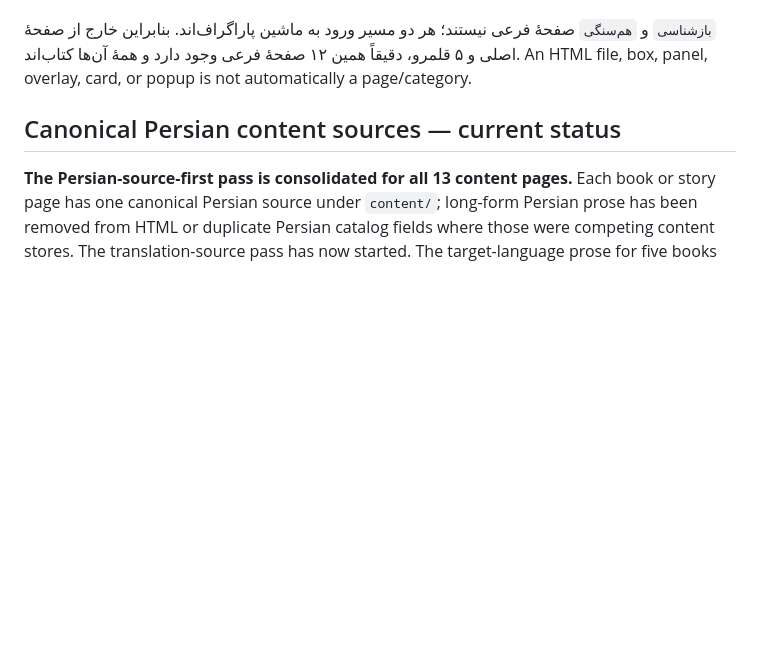
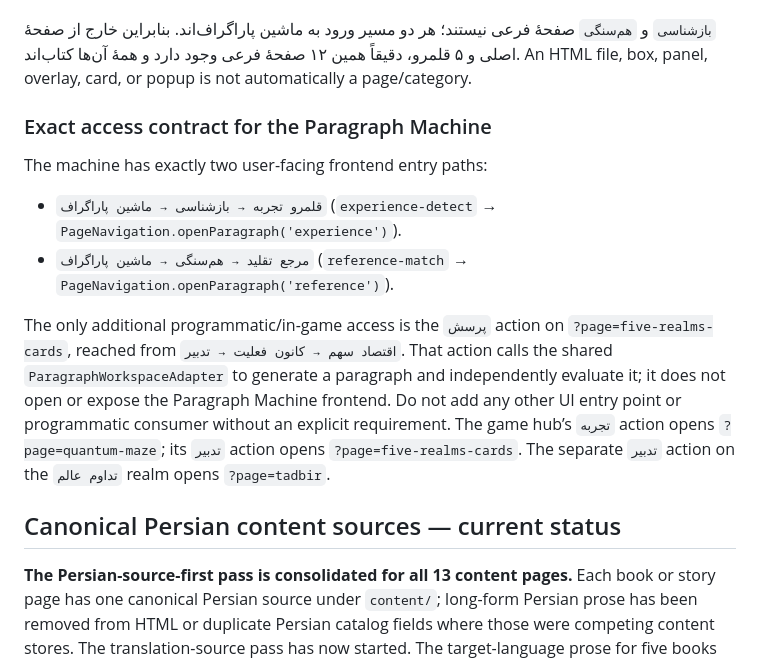
Before and after one commit to ModernOutlook/smartkazem, a Markdown page: README.md, the part around the change. Rendered like a GitHub page; blank space fills up the shorter version.

Commit message:
Document exact Paragraph Machine access contract

```diff
--- a/README.md
+++ b/README.md
@@ -57,6 +57,14 @@ Every surface that displays playing cards must use the same mapped image assets
 `بازشناسی` and `هم‌سنگی` are two modes of the same shared Paragraph Machine workspace. No legacy Paragraph Machine surface is maintained.
 
 `بازشناسی` و `هم‌سنگی` صفحهٔ فرعی نیستند؛ هر دو مسیر ورود به ماشین پاراگراف‌اند. بنابراین خارج از صفحهٔ اصلی و ۵ قلمرو، دقیقاً همین ۱۲ صفحهٔ فرعی وجود دارد و همهٔ آن‌ها کتاب‌اند. An HTML file, box, panel, overlay, card, or popup is not automatically a page/category.
+
+### Exact access contract for the Paragraph Machine
+
+The machine has exactly two user-facing frontend entry paths:
+- `قلمرو تجربه → بازشناسی → ماشین پاراگراف` (`experience-detect` → `PageNavigation.openParagraph('experience')`).
+- `مرجع تقلید → هم‌سنگی → ماشین پاراگراف` (`reference-match` → `PageNavigation.openParagraph('reference')`).
+
+The only additional programmatic/in-game access is the `پرسش` action on `?page=five-realms-cards`, reached from `اقتصاد سهم → کانون فعلیت → تدبیر`. That action calls the shared `ParagraphWorkspaceAdapter` to generate a paragraph and independently evaluate it; it does not open or expose the Paragraph Machine frontend. Do not add any other UI entry point or programmatic consumer without an explicit requirement. The game hub’s `تجربه` action opens `?page=quantum-maze`; its `تدبیر` action opens `?page=five-realms-cards`. The separate `تدبیر` action on the `تداوم عالم` realm opens `?page=tadbir`.
 
 ## Canonical Persian content sources — current status
 
```
